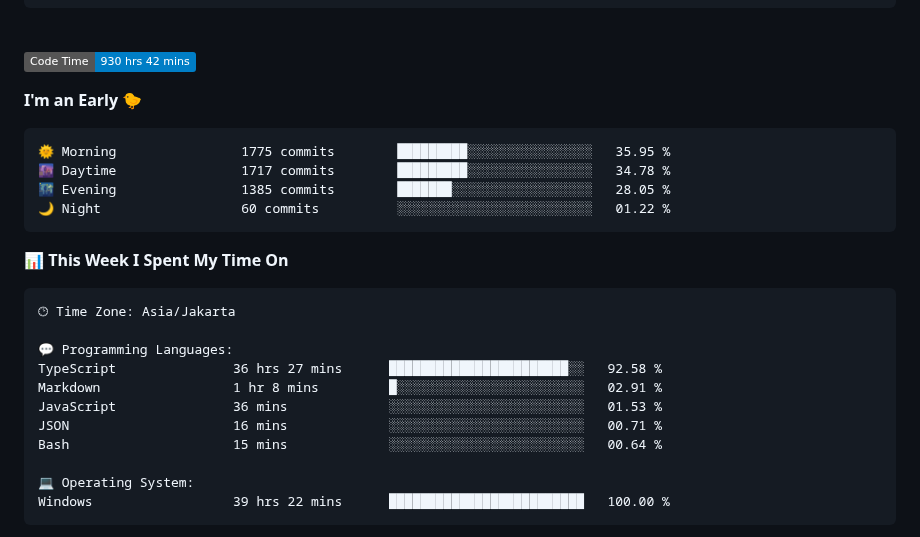
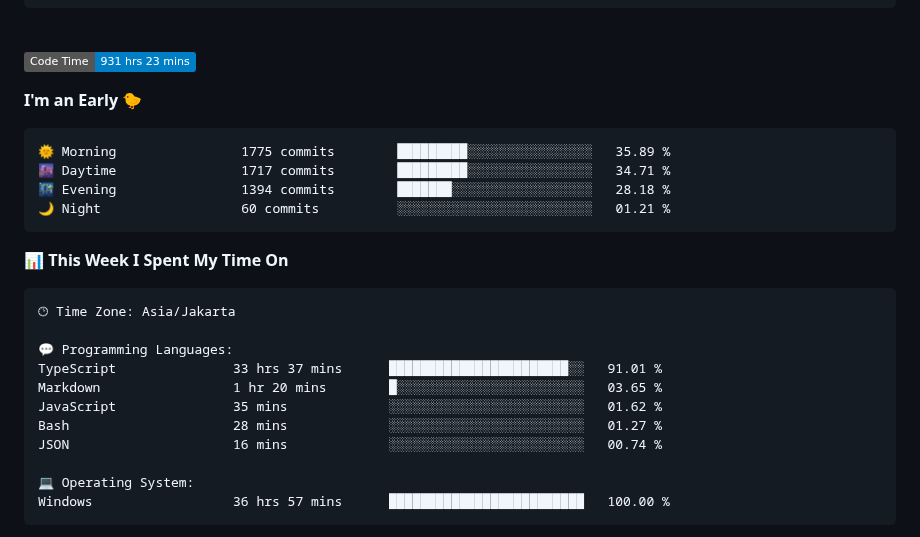
Before and after one commit to Ikram-Maulana/Ikram-Maulana, a Markdown page: README.md, the part around one of its changes. GitHub-like rendering; badges without logos.

Commit message:
Updated with Dev Metrics

````diff
--- a/README.md
+++ b/README.md
@@ -26,15 +26,15 @@ ikram-maulana@github
 <br>
 
 <!--START_SECTION:waka-->
-![Code Time](http://img.shields.io/badge/Code%20Time-930%20hrs%2042%20mins-blue)
+![Code Time](http://img.shields.io/badge/Code%20Time-931%20hrs%2023%20mins-blue)
 
 **I'm an Early 🐤**
 
 ```text
-🌞 Morning                1775 commits        █████████░░░░░░░░░░░░░░░░   35.95 %
-🌆 Daytime                1717 commits        █████████░░░░░░░░░░░░░░░░   34.78 %
-🌃 Evening                1385 commits        ███████░░░░░░░░░░░░░░░░░░   28.05 %
-🌙 Night                  60 commits          ░░░░░░░░░░░░░░░░░░░░░░░░░   01.22 %
+🌞 Morning                1775 commits        █████████░░░░░░░░░░░░░░░░   35.89 %
+🌆 Daytime                1717 commits        █████████░░░░░░░░░░░░░░░░   34.71 %
+🌃 Evening                1394 commits        ███████░░░░░░░░░░░░░░░░░░   28.18 %
+🌙 Night                  60 commits          ░░░░░░░░░░░░░░░░░░░░░░░░░   01.21 %
 ```
 
 
@@ -44,14 +44,14 @@ ikram-maulana@github
 🕑︎ Time Zone: Asia/Jakarta
 
 💬 Programming Languages:
-TypeScript               36 hrs 27 mins      ███████████████████████░░   92.58 %
-Markdown                 1 hr 8 mins         █░░░░░░░░░░░░░░░░░░░░░░░░   02.91 %
-JavaScript               36 mins             ░░░░░░░░░░░░░░░░░░░░░░░░░   01.53 %
-JSON                     16 mins             ░░░░░░░░░░░░░░░░░░░░░░░░░   00.71 %
-Bash                     15 mins             ░░░░░░░░░░░░░░░░░░░░░░░░░   00.64 %
+TypeScript               33 hrs 37 mins      ███████████████████████░░   91.01 %
+Markdown                 1 hr 20 mins        █░░░░░░░░░░░░░░░░░░░░░░░░   03.65 %
+JavaScript               35 mins             ░░░░░░░░░░░░░░░░░░░░░░░░░   01.62 %
+Bash                     28 mins             ░░░░░░░░░░░░░░░░░░░░░░░░░   01.27 %
+JSON                     16 mins             ░░░░░░░░░░░░░░░░░░░░░░░░░   00.74 %
 
 💻 Operating System:
-Windows                  39 hrs 22 mins      █████████████████████████   100.00 %
+Windows                  36 hrs 57 mins      █████████████████████████   100.00 %
 ```
 
 
````
Also changed, not shown: other parts of README.md (+1 -1 lines).
